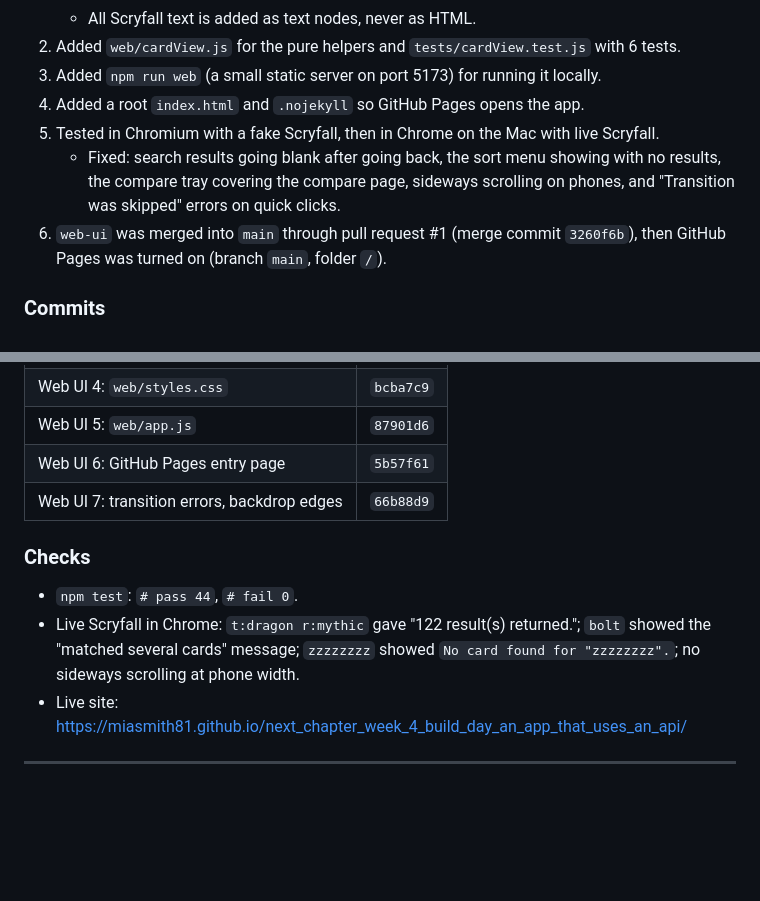
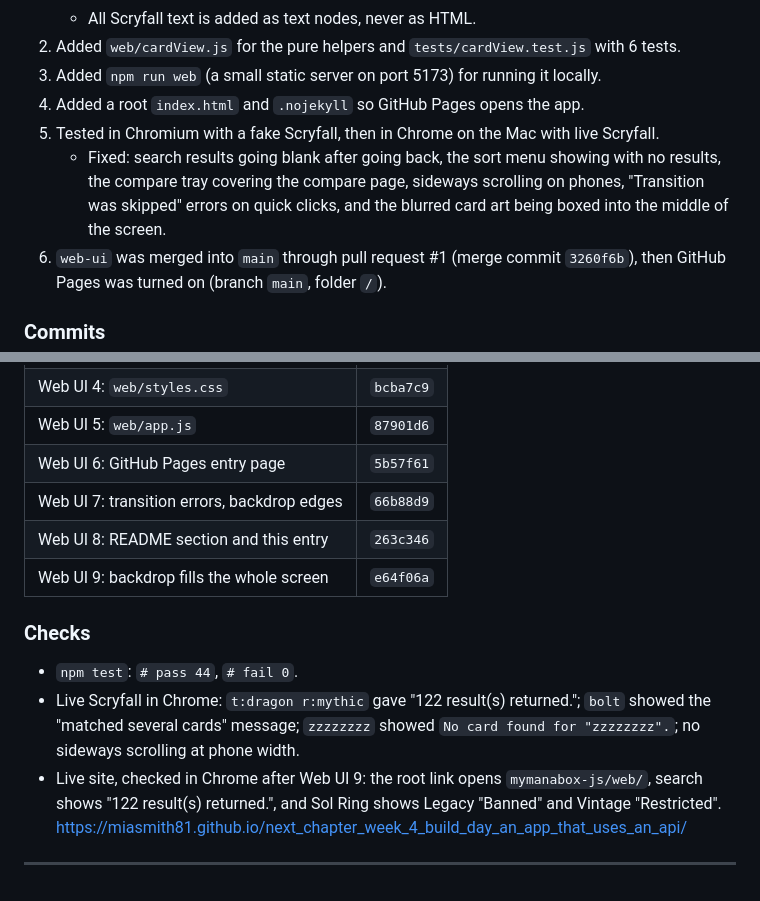
Before and after one commit to miasmith81/next_chapter_week_4_build_day_an_app_that_uses_an_api, a Markdown page: prompt_log.md, 2 parts joined by grey strips. GitHub-like rendering; blank space fills up the shorter version.

Commit message:
Log Web UI 8 and 9 in Entry 12
Co-Authored-By: Claude Opus 5.5 (1M context) <noreply@anthropic.com>
Claude-Session: https://claude.ai/code/session_01Jx2Njt5cwBKZEpBLX2d7AQ

```diff
--- a/prompt_log.md
+++ b/prompt_log.md
@@ -537,7 +537,7 @@ Alos, I want this deployed to a GitHub page for easy demonstration to the class
 3. Added `npm run web` (a small static server on port 5173) for running it locally.
 4. Added a root `index.html` and `.nojekyll` so GitHub Pages opens the app.
 5. Tested in Chromium with a fake Scryfall, then in Chrome on the Mac with live Scryfall.
-   - Fixed: search results going blank after going back, the sort menu showing with no results, the compare tray covering the compare page, sideways scrolling on phones, and "Transition was skipped" errors on quick clicks.
+   - Fixed: search results going blank after going back, the sort menu showing with no results, the compare tray covering the compare page, sideways scrolling on phones, "Transition was skipped" errors on quick clicks, and the blurred card art being boxed into the middle of the screen.
 6. `web-ui` was merged into `main` through pull request #1 (merge commit `3260f6b`), then GitHub Pages was turned on (branch `main`, folder `/`).
 
 ### Commits
@@ -551,11 +551,14 @@ Alos, I want this deployed to a GitHub page for easy demonstration to the class
 | Web UI 5: `web/app.js` | `87901d6` |
 | Web UI 6: GitHub Pages entry page | `5b57f61` |
 | Web UI 7: transition errors, backdrop edges | `66b88d9` |
+| Web UI 8: README section and this entry | `263c346` |
+| Web UI 9: backdrop fills the whole screen | `e64f06a` |
 
 ### Checks
 
 - `npm test`: `# pass 44`, `# fail 0`.
 - Live Scryfall in Chrome: `t:dragon r:mythic` gave "122 result(s) returned."; `bolt` showed the "matched several cards" message; `zzzzzzzz` showed `No card found for "zzzzzzzz".`; no sideways scrolling at phone width.
-- Live site: https://miasmith81.github.io/next_chapter_week_4_build_day_an_app_that_uses_an_api/
+- Live site, checked in Chrome after Web UI 9: the root link opens `mymanabox-js/web/`, search shows "122 result(s) returned.", and Sol Ring shows Legacy "Banned" and Vintage "Restricted".
+  https://miasmith81.github.io/next_chapter_week_4_build_day_an_app_that_uses_an_api/
 
 ---
```
